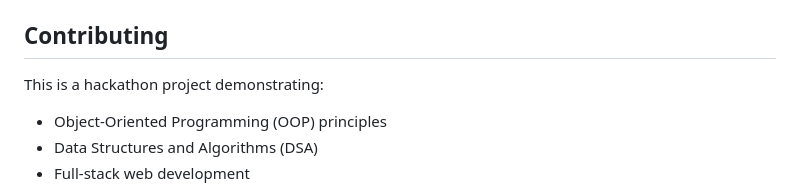
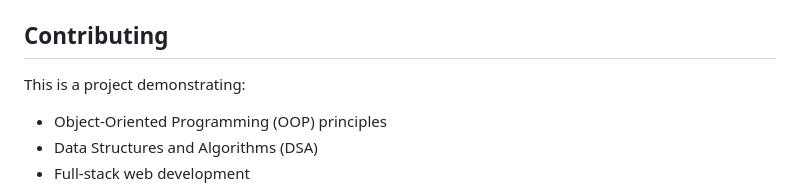
Before and after one commit to vki47/intelligent-task-scheduler, a Markdown page: README.md, the part around the change. GitHub-like rendering.

```diff
--- a/README.md
+++ b/README.md
@@ -175,7 +175,7 @@ The priority score is calculated using:
 
 ## Contributing
 
-This is a hackathon project demonstrating:
+This is a project demonstrating:
 - Object-Oriented Programming (OOP) principles
 - Data Structures and Algorithms (DSA)
 - Full-stack web development
```
